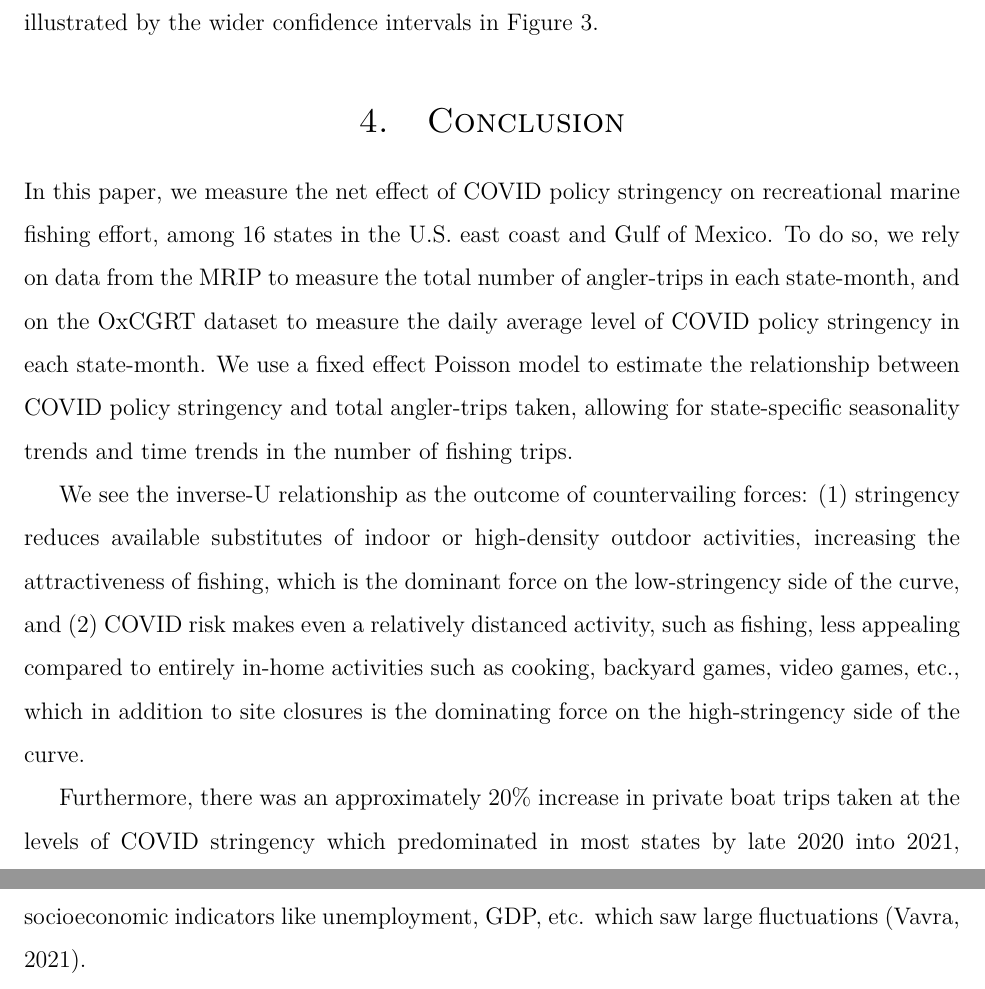
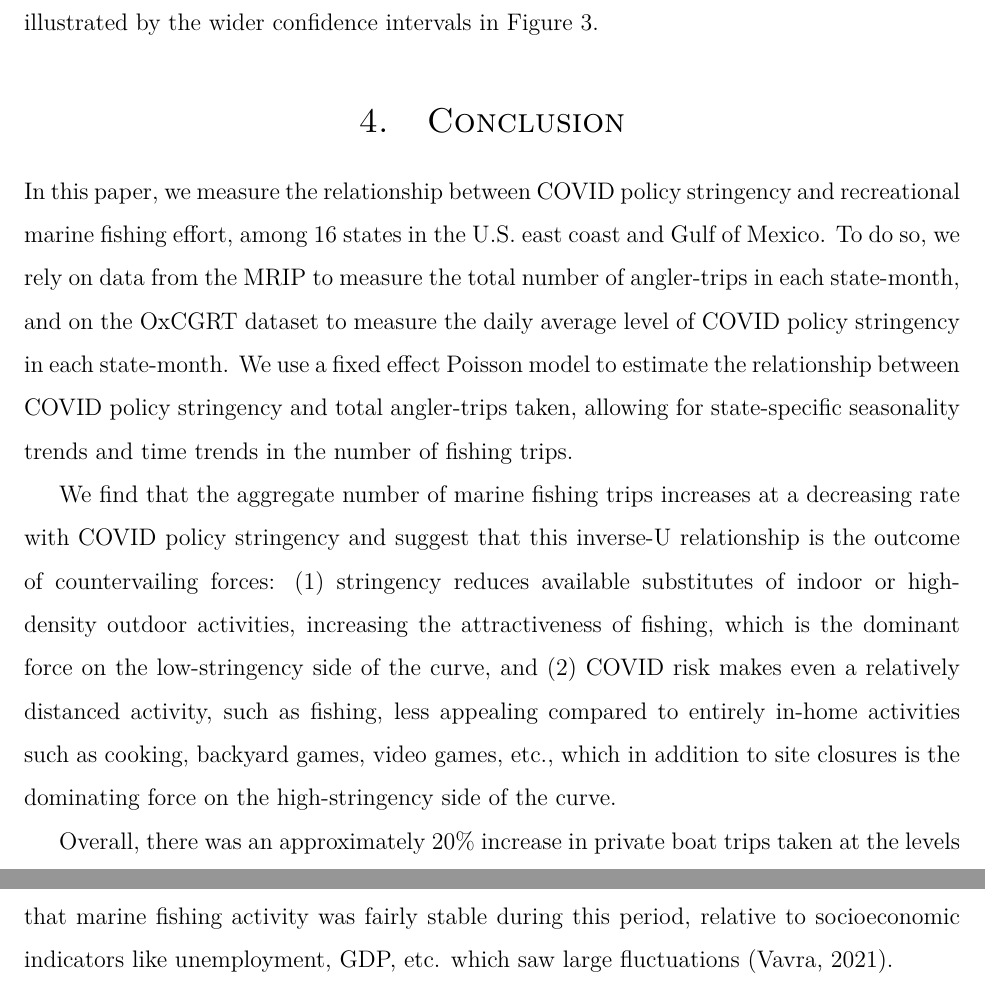
Before and after one commit to zander-gordan-noaa/covidRecreation, a LaTeX paper (mre_submission/C19PolicyRec.tex): two parts of pages 10 and 11 of 18, joined at a grey line, cut so that both start at the same text. Compiled offline with pdfLaTeX.

Commit message:
Misc. changes to the text.

```diff
--- a/mre_submission/C19PolicyRec.tex
+++ b/mre_submission/C19PolicyRec.tex
@@ -364,7 +364,7 @@ For the private mode, we can see that the "break even" point in Figure \ref{fig:
 
 \section{Conclusion}
 
-In this paper, we measure the net effect of COVID policy stringency on
+In this paper, we measure the relationship between COVID policy stringency and
 recreational marine fishing effort, among 16 states in the U.S. east coast and Gulf of Mexico.
 To do so, we rely on data from the MRIP to measure the total number of
 angler-trips in each state-month, and on the OxCGRT dataset to measure
@@ -373,9 +373,7 @@ use a fixed effect Poisson model to estimate the
 relationship between COVID policy stringency and total angler-trips taken, allowing for state-specific seasonality trends and time
 trends in the number of fishing trips.
 
-%We find an inverse-U relationship...
-
-We see the inverse-U relationship as the outcome of
+We find that the aggregate number of marine fishing trips increases at a decreasing rate with COVID policy stringency and suggest that this inverse-U relationship is the outcome of
 countervailing forces: (1) stringency reduces available substitutes of
 indoor or high-density outdoor activities, increasing the attractiveness
 of fishing, which is the dominant force on the low-stringency side of
@@ -385,12 +383,12 @@ activities such as cooking, backyard games, video games, etc., which in
 addition to site closures is the dominating force on the high-stringency
 side of the curve.
 
-Furthermore, there was an approximately
+Overall, there was an approximately
 20\% increase in private boat trips taken at the levels of COVID
 stringency which predominated in most states by late 2020 into 2021,
 suggesting that marine fishing activity was fairly stable
 during this period, relative to socioeconomic indicators
-like unemployment, GDP, etc. which saw large fluctuations \citep{vavra2021Tracking}. %Add reference.
+like unemployment, GDP, etc. which saw large fluctuations \citep{vavra2021Tracking}.
 
 It is important to note that these results for the impact of COVID
 stringency on fishing trips represent a composite effect of factors
```
Also changed, not shown: mre_submission/C19PolicyRec.tex (2 more changed lines).
